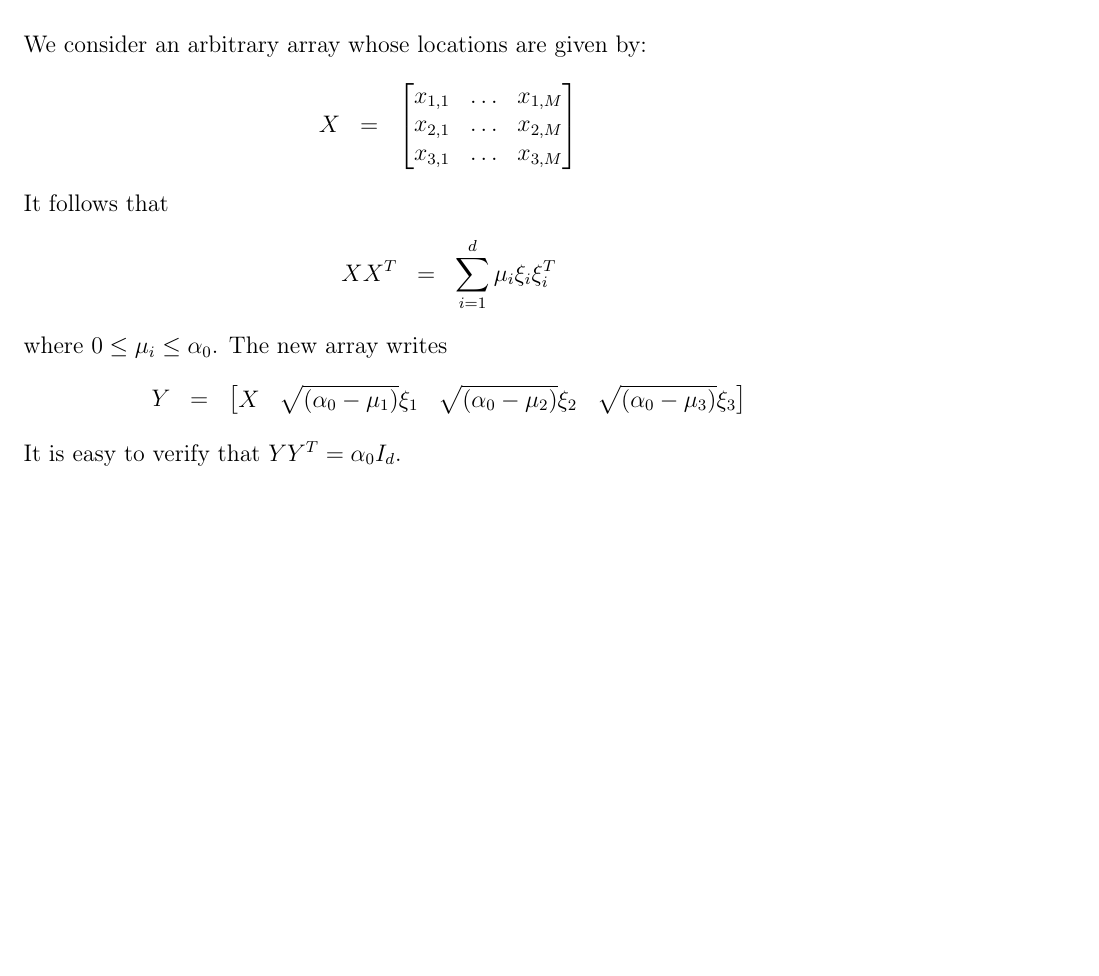
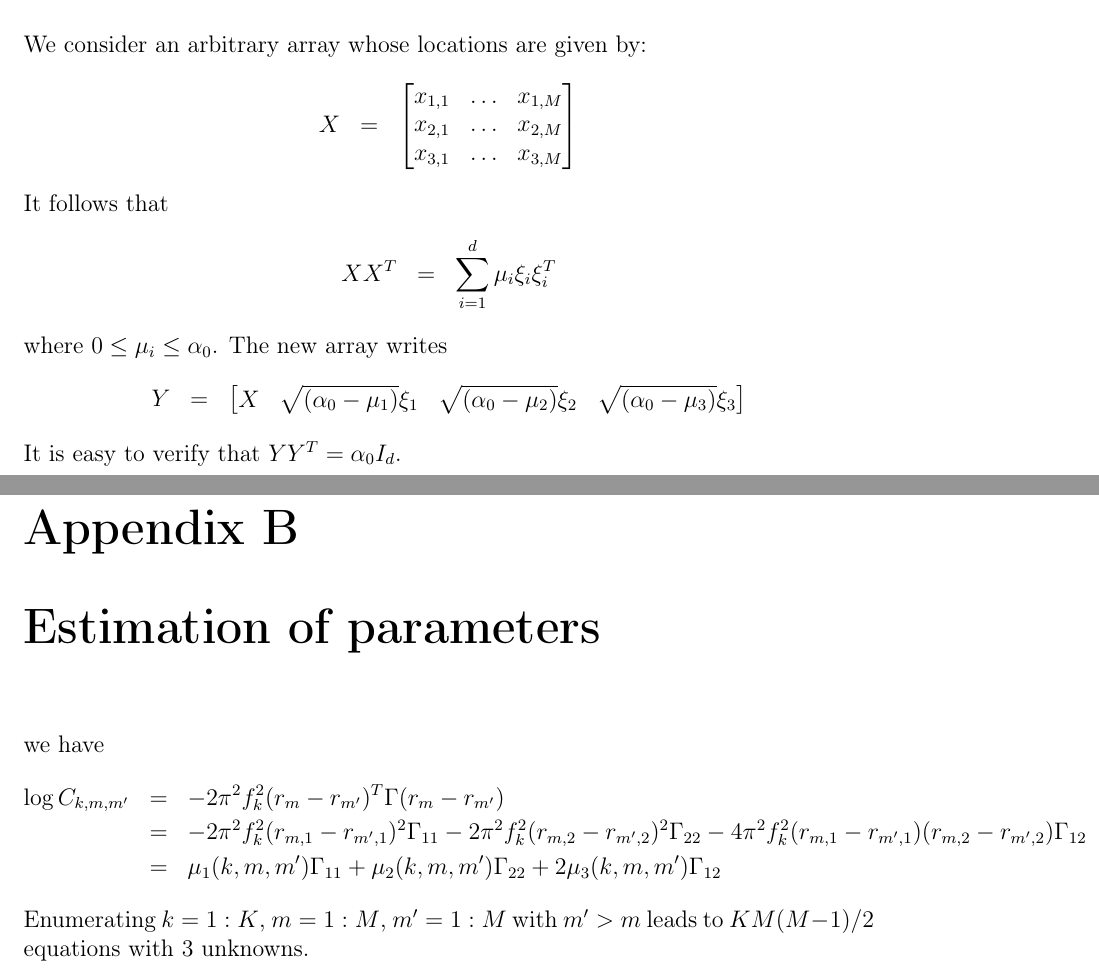
Before and after one commit to charbit/crb, a LaTeX thesis (textes/LOC2.tex): part of page 6 of 6 before the commit and two parts of pages 6 and 7 of 7 after it, the two joined at a grey line, cut so that both start at the same text, the shorter picture padded with empty space. Compiled offline with pdfLaTeX.

Commit message:
lundi matin

```diff
--- a/textes/LOC2.tex
+++ b/textes/LOC2.tex
@@ -372,4 +372,27 @@ X&\sqrt{(\alpha_{0}-\mu_{1})}\xi_{1}&\sqrt{(\alpha_{0}-\mu_{2})}\xi_{2}&\sqrt{(\
 \end{bmatrix}
 \end{eqnarray*}
 It is easy to verify that $YY^{T}=\alpha_{0}I_{d}$.
+
+
+%=======================================================
+%=======================================================
+\chapter{Estimation of parameters}
+
+we have
+\begin{eqnarray*}
+ \log C_{k,m,m'} &=&-2\pi^{2} f_{k}^{2}(r_{m}-r_{m'})^{T}\Gamma(r_{m}-r_{m'})
+ \\
+ &=&
+-2\pi^{2} f_{k}^{2}(r_{m,1}-r_{m',1})^{2}\Gamma_{11}
+-2\pi^{2} f_{k}^{2}(r_{m,2}-r_{m',2})^{2}\Gamma_{22}
+-4\pi^{2} f_{k}^{2}(r_{m,1}-r_{m',1})(r_{m,2}-r_{m',2})\Gamma_{12}
+\\
+&=&
+\mu_{1}(k,m,m')\Gamma_{11}
++\mu_{2}(k,m,m')\Gamma_{22}
++2\mu_{3}(k,m,m')\Gamma_{12}
+\end{eqnarray*}
+Enumerating $k=1:K$, $m=1:M$, $m'=1:M$ with $m'>m$ leads to $KM(M-1)/2$ equations with 3 unknowns.
+
+
 \end{document}
```
Also changed, not shown: textes/LOC2.pdf, 10 other files.
